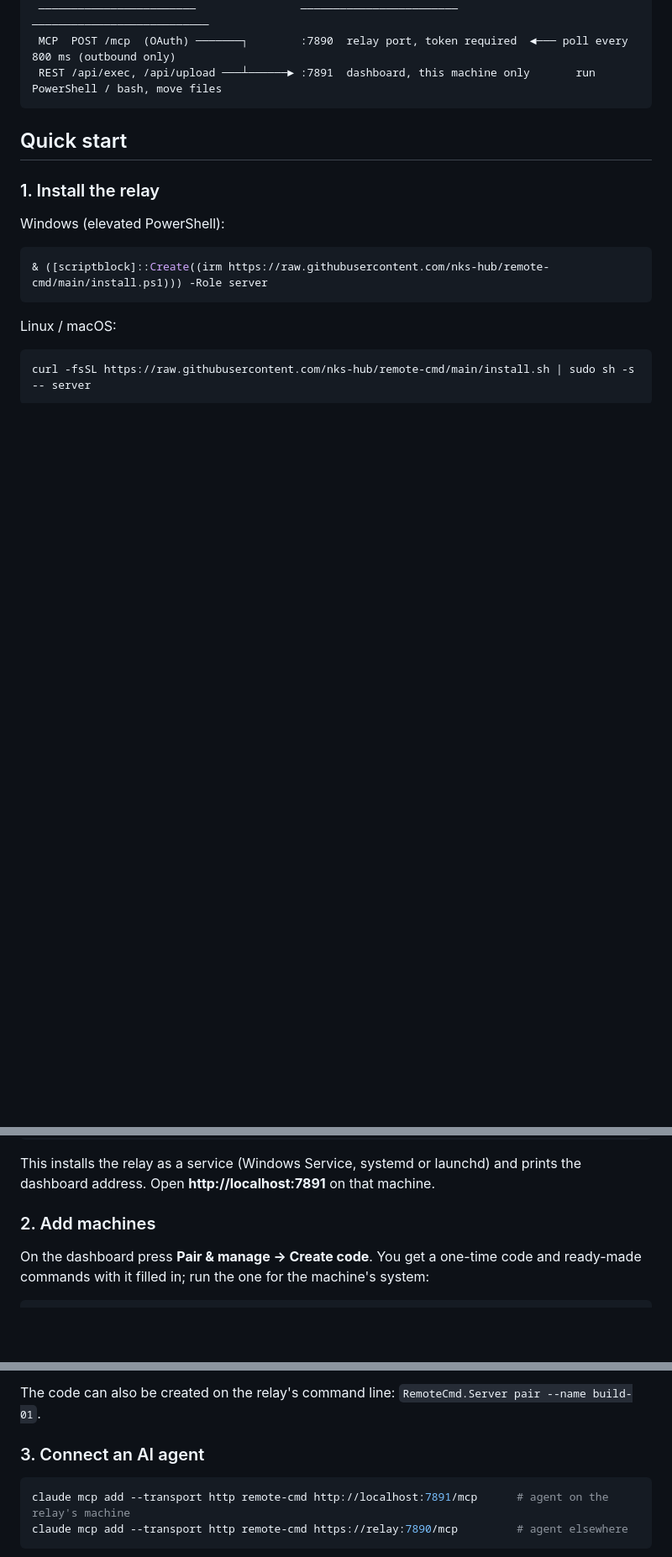
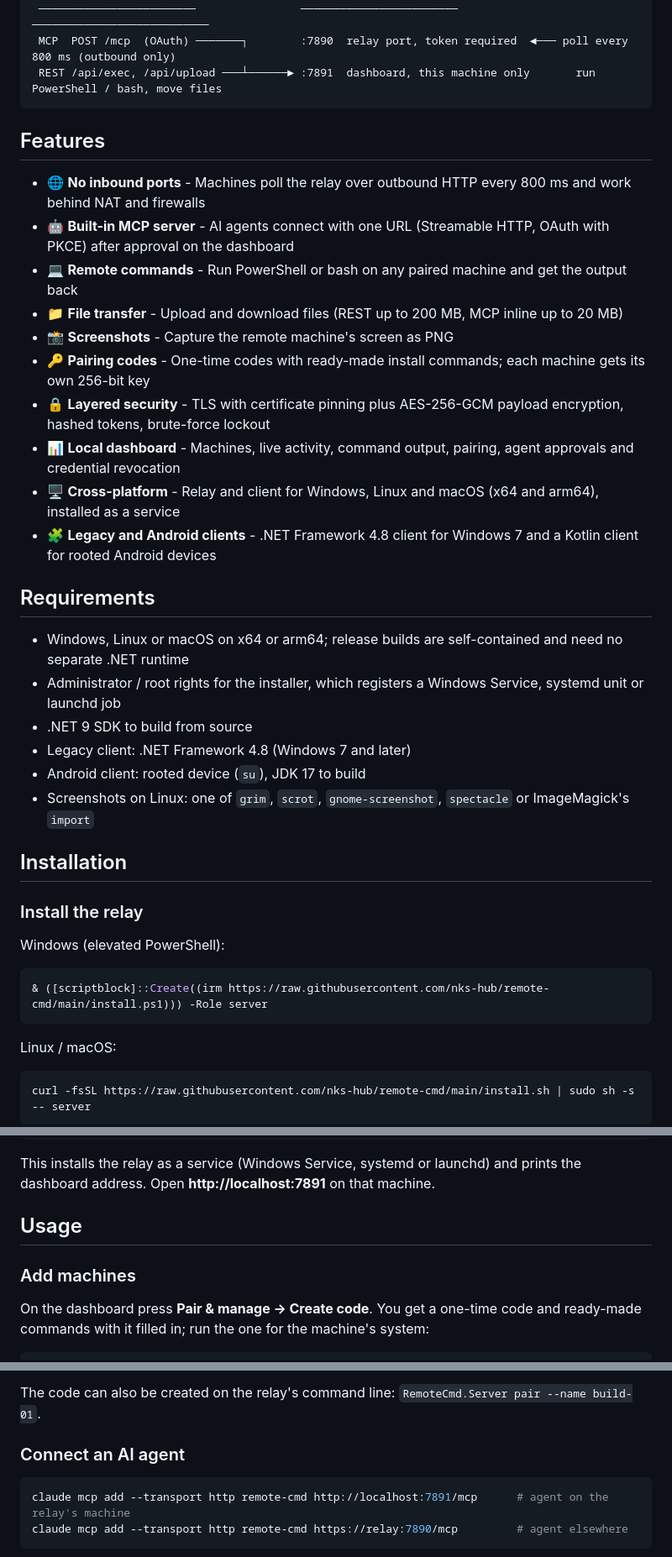
Before and after one commit to nks-hub/remote-cmd, a Markdown page: README.md, 3 parts joined by grey strips. Shown at 84% size. Drawn GitHub-style; blank space fills up the shorter version.

Commit message:
docs: unify README structure

````diff
--- a/README.md
+++ b/README.md
@@ -16,9 +15,31 @@ The relay speaks MCP itself, so an agent such as Claude Code connects with one U
  REST /api/exec, /api/upload ───┴──────► :7891  dashboard, this machine only       run PowerShell / bash, move files
 ```
 
-## Quick start
+## Features
 
-### 1. Install the relay
+- 🌐 **No inbound ports** - Machines poll the relay over outbound HTTP every 800 ms and work behind NAT and firewalls
+- 🤖 **Built-in MCP server** - AI agents connect with one URL (Streamable HTTP, OAuth with PKCE) after approval on the dashboard
+- 💻 **Remote commands** - Run PowerShell or bash on any paired machine and get the output back
+- 📁 **File transfer** - Upload and download files (REST up to 200 MB, MCP inline up to 20 MB)
+- 📸 **Screenshots** - Capture the remote machine's screen as PNG
+- 🔑 **Pairing codes** - One-time codes with ready-made install commands; each machine gets its own 256-bit key
+- 🔒 **Layered security** - TLS with certificate pinning plus AES-256-GCM payload encryption, hashed tokens, brute-force lockout
+- 📊 **Local dashboard** - Machines, live activity, command output, pairing, agent approvals and credential revocation
+- 🖥️ **Cross-platform** - Relay and client for Windows, Linux and macOS (x64 and arm64), installed as a service
+- 🧩 **Legacy and Android clients** - .NET Framework 4.8 client for Windows 7 and a Kotlin client for rooted Android devices
+
+## Requirements
+
+- Windows, Linux or macOS on x64 or arm64; release builds are self-contained and need no separate .NET runtime
+- Administrator / root rights for the installer, which registers a Windows Service, systemd unit or launchd job
+- .NET 9 SDK to build from source
+- Legacy client: .NET Framework 4.8 (Windows 7 and later)
+- Android client: rooted device (`su`), JDK 17 to build
+- Screenshots on Linux: one of `grim`, `scrot`, `gnome-screenshot`, `spectacle` or ImageMagick's `import`
+
+## Installation
+
+### Install the relay
 
 Windows (elevated PowerShell):
 
@@ -35,7 +56,9 @@ curl -fsSL https://raw.githubusercontent.com/nks-hub/remote-cmd/main/install.sh
 This installs the relay as a service (Windows Service, systemd or launchd) and prints the dashboard
 address. Open **http://localhost:7891** on that machine.
 
-### 2. Add machines
+## Usage
+
+### Add machines
 
 On the dashboard press **Pair & manage → Create code**. You get a one-time code and ready-made
 commands with it filled in; run the one for the machine's system:
@@ -56,7 +79,7 @@ same script again without a code upgrades the client and keeps its settings.
 
 The code can also be created on the relay's command line: `RemoteCmd.Server pair --name build-01`.
 
-### 3. Connect an AI agent
+### Connect an AI agent
 
 ```bash
 claude mcp add --transport http remote-cmd http://localhost:7891/mcp      # agent on the relay's machine
````
Also changed, not shown: other parts of README.md (+31 -22 lines).
